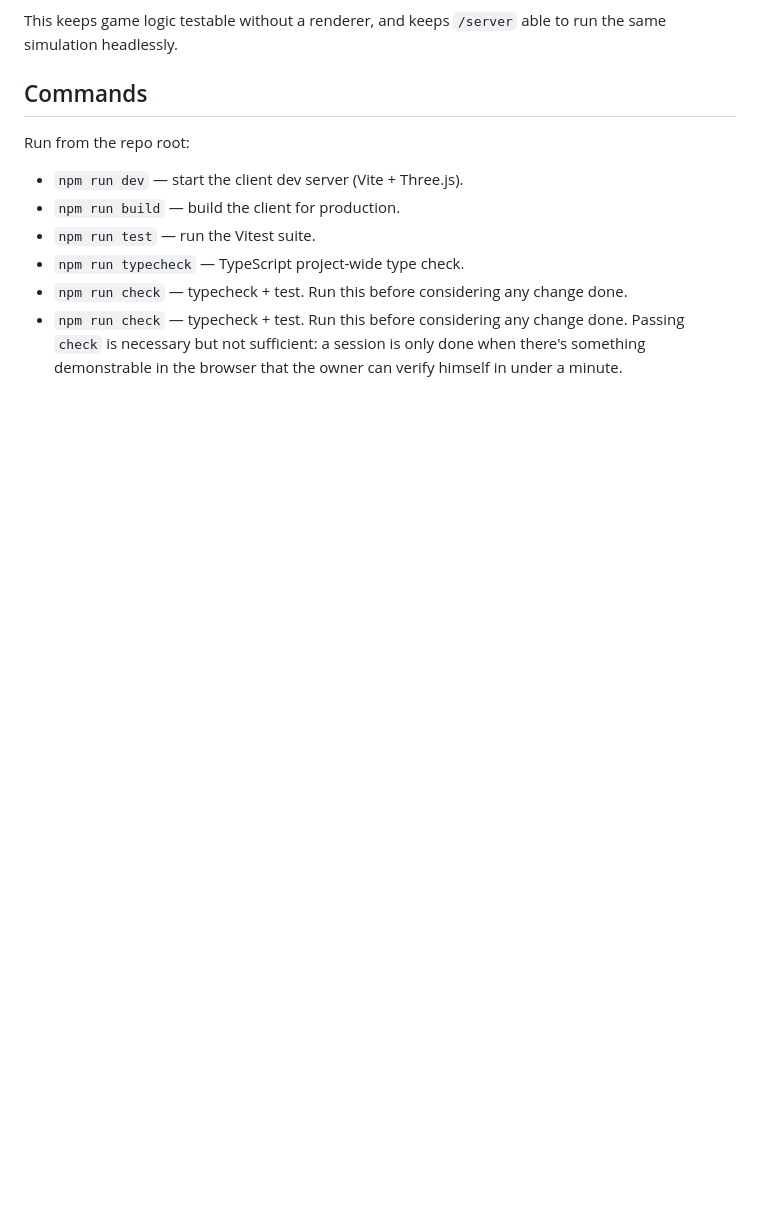
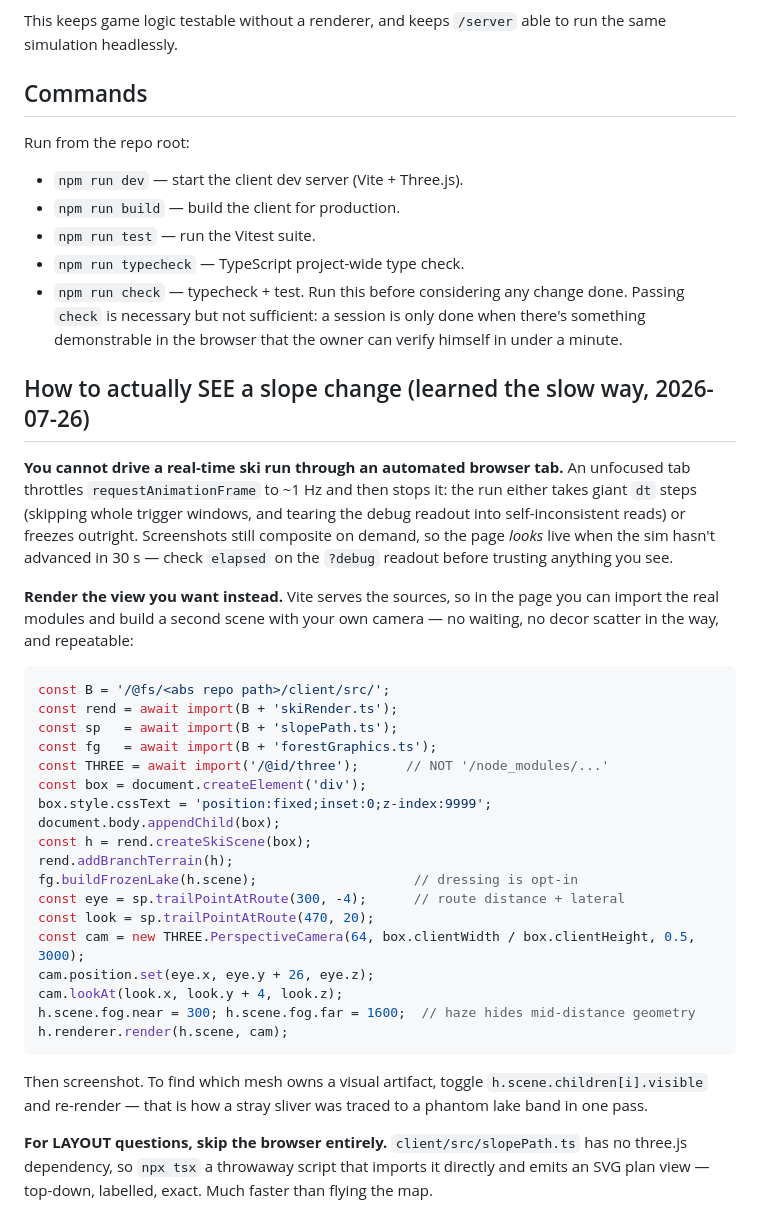
Before and after one commit to joshuawigginton11056-boop/toebeans, a Markdown page: CLAUDE.md, the part around one of its changes. GitHub-like rendering; blank space fills up the shorter version.

Commit message:
docs: record how to actually SEE a slope change
This session burned a lot of time discovering that you cannot drive a
real-time ski run through an automated browser tab — an unfocused tab
throttles requestAnimationFrame to ~1 Hz and then stops it, so the run
either skips whole trigger windows in one giant dt step or freezes, while
screenshots keep compositing on demand so the page still LOOKS live. The
next session should not have to rediscover that.

So CLAUDE.md now carries the technique that does work: import the real
modules over Vite's /@fs path (three resolves as /@id/three, not
/node_modules/...), build a second scene with createSkiScene +
addBranchTerrain, point your own camera at trailPointAtRoute(...), and
render. No waiting, no decor scatter in the way, repeatable — and
toggling scene.children[i].visible is how you find which mesh owns a
visual artifact. For layout rather than look, slopePath.ts has no
three.js dependency, so tsx can import it directly and emit an SVG plan.

Two repairs while in the file: the `npm run check` bullet was duplicated
(one copy had lost its bullet), and the "Working with the owner" heading
was indented inside the preceding list item, so it rendered as body text
instead of a heading — which hid that whole block of working rules.

Co-Authored-By: Claude Opus 5 <noreply@anthropic.com>

````diff
--- a/CLAUDE.md
+++ b/CLAUDE.md
@@ -102,9 +103,49 @@ Run from the repo root:
 - `npm run build` — build the client for production.
 - `npm run test` — run the Vitest suite.
 - `npm run typecheck` — TypeScript project-wide type check.
-- `npm run check` — typecheck + test. Run this before considering any
-  change done.
 - `npm run check` — typecheck + test. Run this before considering any change done.
   Passing `check` is necessary but not sufficient: a session is only done when
   there's something demonstrable in the browser that the owner can verify himself
   in under a minute.
+
+## How to actually SEE a slope change (learned the slow way, 2026-07-26)
+
+**You cannot drive a real-time ski run through an automated browser tab.** An
+unfocused tab throttles `requestAnimationFrame` to ~1 Hz and then stops it: the run
+either takes giant `dt` steps (skipping whole trigger windows, and tearing the debug
+readout into self-inconsistent reads) or freezes outright. Screenshots still composite
+on demand, so the page *looks* live when the sim hasn't advanced in 30 s — check
+`elapsed` on the `?debug` readout before trusting anything you see.
+
+**Render the view you want instead.** Vite serves the sources, so in the page you can
+import the real modules and build a second scene with your own camera — no waiting, no
+decor scatter in the way, and repeatable:
+
+```js
+const B = '/@fs/<abs repo path>/client/src/';
+const rend = await import(B + 'skiRender.ts');
+const sp   = await import(B + 'slopePath.ts');
+const fg   = await import(B + 'forestGraphics.ts');
+const THREE = await import('/@id/three');      // NOT '/node_modules/...'
+const box = document.createElement('div');
+box.style.cssText = 'position:fixed;inset:0;z-index:9999';
+document.body.appendChild(box);
+const h = rend.createSkiScene(box);
+rend.addBranchTerrain(h);
+fg.buildFrozenLake(h.scene);                    // dressing is opt-in
+const eye = sp.trailPointAtRoute(300, -4);      // route distance + lateral
+const look = sp.trailPointAtRoute(470, 20);
+const cam = new THREE.PerspectiveCamera(64, box.clientWidth / box.clientHeight, 0.5, 3000);
+cam.position.set(eye.x, eye.y + 26, eye.z);
+cam.lookAt(look.x, look.y + 4, look.z);
+h.scene.fog.near = 300; h.scene.fog.far = 1600;  // haze hides mid-distance geometry
+h.renderer.render(h.scene, cam);
+```
+
+Then screenshot. To find which mesh owns a visual artifact, toggle
+`h.scene.children[i].visible` and re-render — that is how a stray sliver was traced to
+a phantom lake band in one pass.
+
+**For LAYOUT questions, skip the browser entirely.** `client/src/slopePath.ts` has no
+three.js dependency, so `npx tsx` a throwaway script that imports it directly and emits
+an SVG plan view — top-down, labelled, exact. Much faster than flying the map.
````
Also changed, not shown: other parts of CLAUDE.md (+2 -1 lines).
